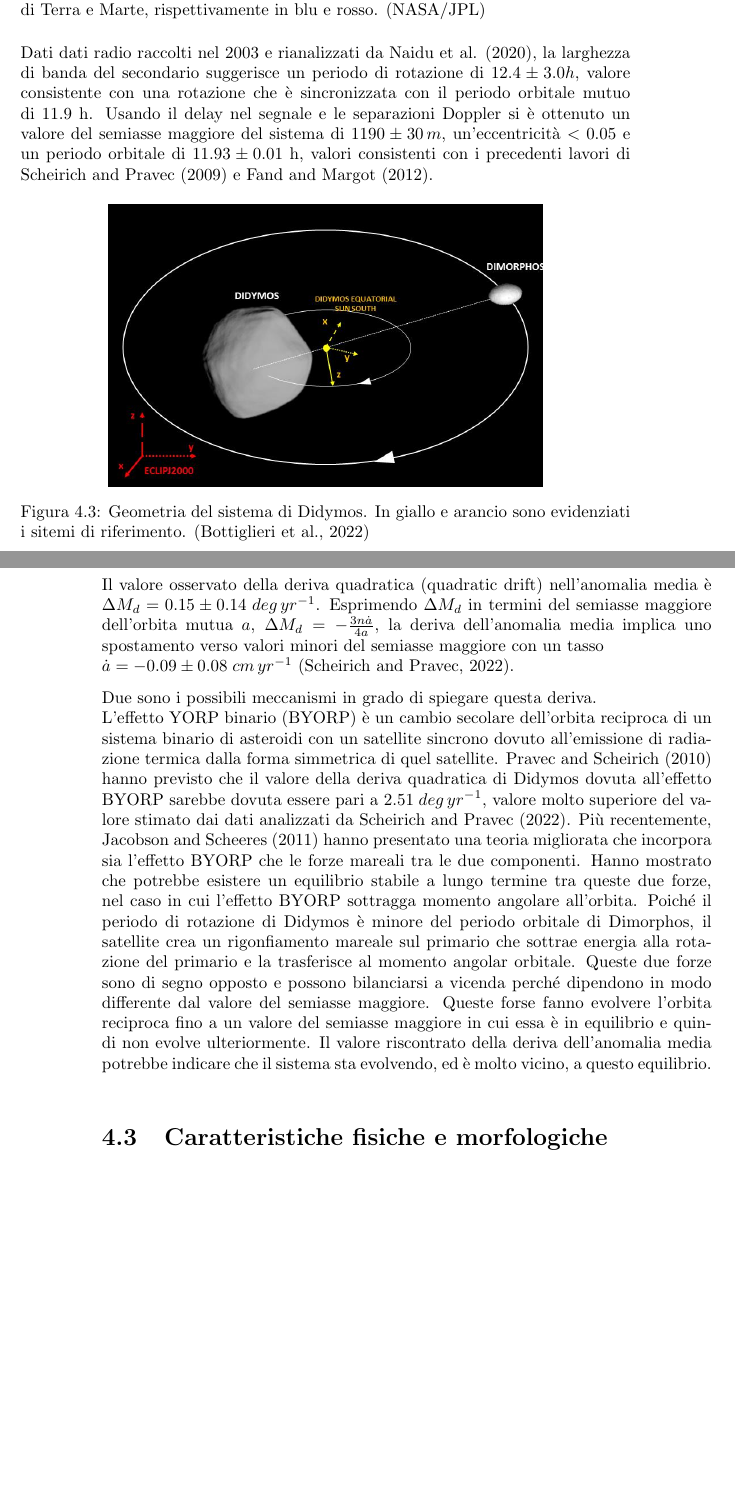
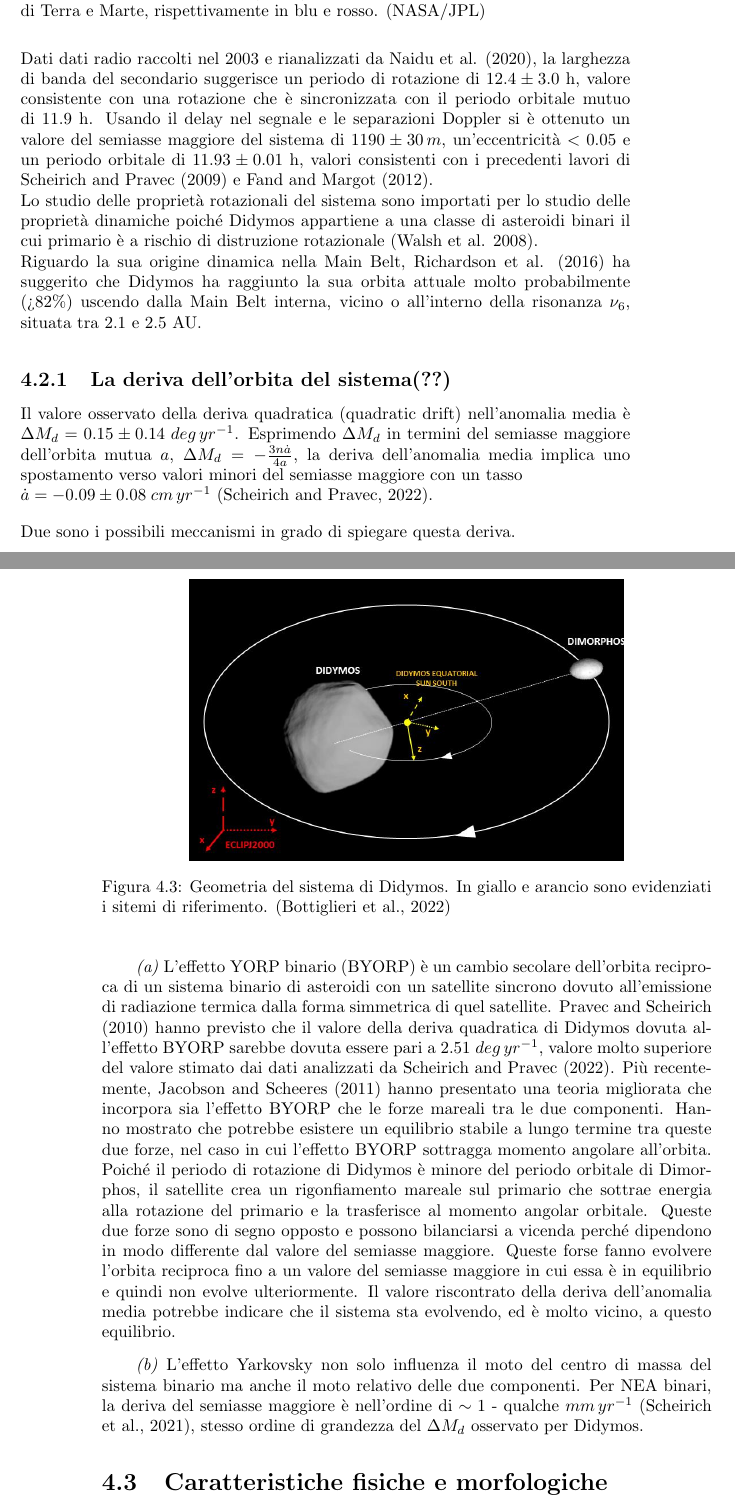
Before and after one commit to Berto70/tesi, a LaTeX book (LaTex/Bertinelli_Gabriele.tex): two parts of pages 45 and 46 of 50 before the commit and two parts of pages 45 and 46 of 51 after it, joined at a grey line, cut so that both start at the same text, the shorter picture padded with empty space. Compiled offline with pdfLaTeX.

Commit message:
14:15 28-11-2022

```diff
--- a/LaTex/Bertinelli_Gabriele.tex
+++ b/LaTex/Bertinelli_Gabriele.tex
@@ -623,7 +623,9 @@ Il sistema di Didymos, con un afelio di 2.2753 AU e un perielio di 1.0131 AU, fa
     \label{fig:orbit_view}
 \end{figure}
 
-Dati dati radio raccolti nel 2003 e rianalizzati da Naidu et al. (2020), la larghezza di banda del secondario suggerisce un periodo di rotazione di $12.4\pm 3.0h$, valore consistente con una rotazione che è sincronizzata con il periodo orbitale mutuo di 11.9 h. Usando il delay nel segnale e le separazioni Doppler si è ottenuto un valore del semiasse maggiore del sistema di $1190\pm 30\, m$, un'eccentricità $<0.05$ e un periodo orbitale di $11.93\pm 0.01$ h, valori consistenti con i precedenti lavori di Scheirich and Pravec (2009) e Fand and Margot (2012).
+Dati dati radio raccolti nel 2003 e rianalizzati da Naidu et al. (2020), la larghezza di banda del secondario suggerisce un periodo di rotazione di $12.4\pm 3.0$ h, valore consistente con una rotazione che è sincronizzata con il periodo orbitale mutuo di 11.9 h. Usando il delay nel segnale e le separazioni Doppler si è ottenuto un valore del semiasse maggiore del sistema di $1190\pm 30\, m$, un'eccentricità $<0.05$ e un periodo orbitale di $11.93\pm 0.01$ h, valori consistenti con i precedenti lavori di Scheirich and Pravec (2009) e Fand and Margot (2012).\\
+Lo studio delle proprietà rotazionali del sistema sono importati per lo studio delle proprietà dinamiche poiché Didymos appartiene a una classe di asteroidi binari il cui primario è a rischio di distruzione rotazionale (Walsh et al. 2008).\\
+Riguardo la sua origine dinamica nella Main Belt, Richardson et al. (2016) ha suggerito che Didymos ha raggiunto la sua orbita attuale molto probabilmente (>82\%) uscendo dalla Main Belt interna, vicino o all'interno della risonanza $\nu_6$, situata tra 2.1 e 2.5 AU.
 
 \begin{figure}[!h]
     \centering
@@ -632,11 +634,15 @@ Dati dati radio raccolti nel 2003 e rianalizzati da Naidu et al. (2020), la larg
     \label{fig:system_orbit}
 \end{figure}
 
+\subsection{La deriva dell'orbita del sistema(??)}
+
 Il valore osservato della deriva quadratica (quadratic drift) nell'anomalia media è $\Delta M_d=0.15\pm 0.14\; deg\,yr^{-1}$. Esprimendo $\Delta M_d$ in termini del semiasse maggiore dell'orbita mutua $a$, $\Delta M_d=-\frac{3n\dot{a}}{4a}$, la deriva dell'anomalia media implica uno spostamento verso valori minori del semiasse maggiore con un tasso \\$\dot{a}=-0.09 \pm 0.08\;cm\,yr^{-1}$ (Scheirich and Pravec, 2022).
 
-Due sono i possibili meccanismi in grado di spiegare questa deriva.\\
-L'effetto YORP binario (BYORP) è un cambio secolare dell'orbita reciproca di un sistema binario di asteroidi con un satellite sincrono dovuto all'emissione di radiazione termica dalla forma simmetrica di quel satellite. Pravec and Scheirich (2010) hanno previsto che il valore della deriva quadratica di Didymos dovuta all'effetto BYORP sarebbe dovuta essere pari a $2.51\;deg\,yr^{-1}$, valore molto superiore del valore stimato dai dati analizzati da Scheirich and Pravec (2022). Più recentemente, Jacobson and Scheeres (2011) hanno presentato una teoria migliorata che incorpora sia l'effetto BYORP che le forze mareali tra le due componenti. Hanno mostrato che potrebbe esistere un equilibrio stabile a lungo termine tra queste due forze, nel caso in cui l'effetto BYORP sottragga momento angolare all'orbita. Poiché il periodo di rotazione di Didymos è minore del periodo orbitale di Dimorphos, il satellite crea un rigonfiamento mareale sul primario che sottrae energia alla rotazione del primario e la trasferisce al momento angolar orbitale. Queste due forze sono di segno opposto e possono bilanciarsi a vicenda perché dipendono in modo differente dal valore del semiasse maggiore. Queste forse fanno evolvere l'orbita reciproca fino a un valore del semiasse maggiore in cui essa è in equilibrio e quindi non evolve ulteriormente. Il valore riscontrato della deriva dell'anomalia media potrebbe indicare che il sistema sta evolvendo, ed è molto vicino, a questo equilibrio.\\
+Due sono i possibili meccanismi in grado di spiegare questa deriva.
 
+\qquad \textit{(a)} L'effetto YORP binario (BYORP) è un cambio secolare dell'orbita reciproca di un sistema binario di asteroidi con un satellite sincrono dovuto all'emissione di radiazione termica dalla forma simmetrica di quel satellite. Pravec and Scheirich (2010) hanno previsto che il valore della deriva quadratica di Didymos dovuta all'effetto BYORP sarebbe dovuta essere pari a $2.51\;deg\,yr^{-1}$, valore molto superiore del valore stimato dai dati analizzati da Scheirich and Pravec (2022). Più recentemente, Jacobson and Scheeres (2011) hanno presentato una teoria migliorata che incorpora sia l'effetto BYORP che le forze mareali tra le due componenti. Hanno mostrato che potrebbe esistere un equilibrio stabile a lungo termine tra queste due forze, nel caso in cui l'effetto BYORP sottragga momento angolare all'orbita. Poiché il periodo di rotazione di Didymos è minore del periodo orbitale di Dimorphos, il satellite crea un rigonfiamento mareale sul primario che sottrae energia alla rotazione del primario e la trasferisce al momento angolar orbitale. Queste due forze sono di segno opposto e possono bilanciarsi a vicenda perché dipendono in modo differente dal valore del semiasse maggiore. Queste forse fanno evolvere l'orbita reciproca fino a un valore del semiasse maggiore in cui essa è in equilibrio e quindi non evolve ulteriormente. Il valore riscontrato della deriva dell'anomalia media potrebbe indicare che il sistema sta evolvendo, ed è molto vicino, a questo equilibrio.
+
+\qquad \textit{(b)} L'effetto Yarkovsky non solo influenza il moto del centro di massa del sistema binario ma anche il moto relativo delle due componenti. Per NEA binari, la deriva del semiasse maggiore è nell'ordine di $\sim 1$ - qualche $mm\,yr^{-1}$ (Scheirich et al., 2021), stesso ordine di grandezza del $\Delta M_d$ osservato per Didymos.
 
 
 \section{Caratteristiche fisiche e morfologiche}
```
Also changed, not shown: LaTex/Bertinelli_Gabriele.tex (2 more changed lines), 6 other files.
